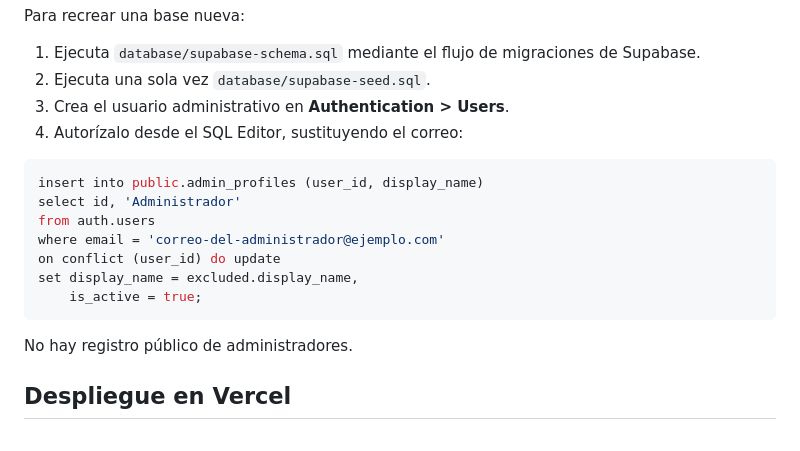
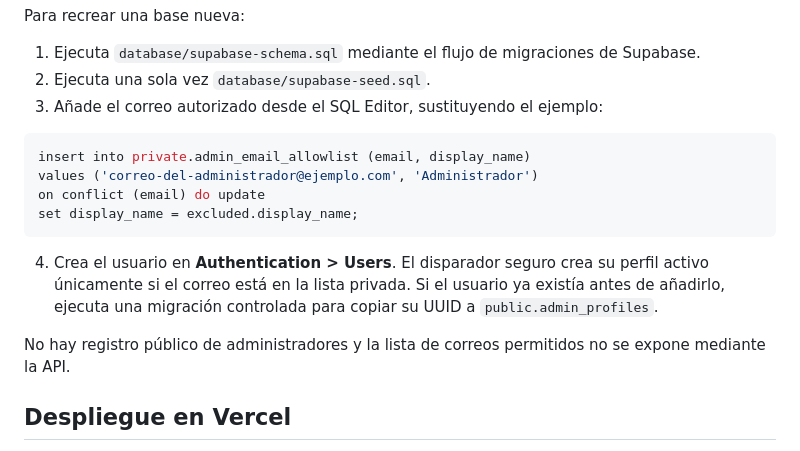
Before and after one commit to Chino751/Perfumer-a_Smell, a Markdown page: README.md, the part around the change. GitHub-like rendering.

Commit message:
Asegurar alta del administrador inicial

````diff
--- a/README.md
+++ b/README.md
@@ -103,20 +103,22 @@ Para recrear una base nueva:
 
 1. Ejecuta `database/supabase-schema.sql` mediante el flujo de migraciones de Supabase.
 2. Ejecuta una sola vez `database/supabase-seed.sql`.
-3. Crea el usuario administrativo en **Authentication > Users**.
-4. Autorízalo desde el SQL Editor, sustituyendo el correo:
+3. Añade el correo autorizado desde el SQL Editor, sustituyendo el ejemplo:
 
 ```sql
-insert into public.admin_profiles (user_id, display_name)
-select id, 'Administrador'
-from auth.users
-where email = 'correo-del-administrador@ejemplo.com'
-on conflict (user_id) do update
-set display_name = excluded.display_name,
-    is_active = true;
+insert into private.admin_email_allowlist (email, display_name)
+values ('correo-del-administrador@ejemplo.com', 'Administrador')
+on conflict (email) do update
+set display_name = excluded.display_name;
 ```
 
-No hay registro público de administradores.
+4. Crea el usuario en **Authentication > Users**. El disparador seguro crea su
+   perfil activo únicamente si el correo está en la lista privada. Si el usuario
+   ya existía antes de añadirlo, ejecuta una migración controlada para copiar su
+   UUID a `public.admin_profiles`.
+
+No hay registro público de administradores y la lista de correos permitidos no se
+expone mediante la API.
 
 ## Despliegue en Vercel
 
````
